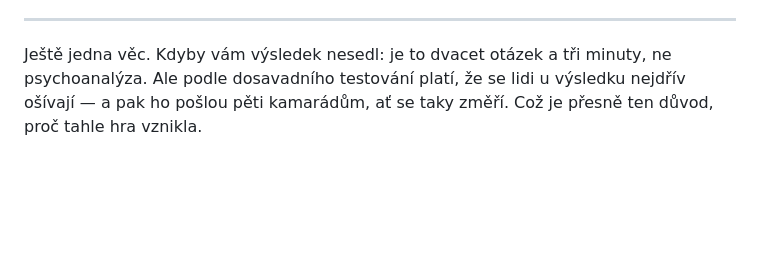
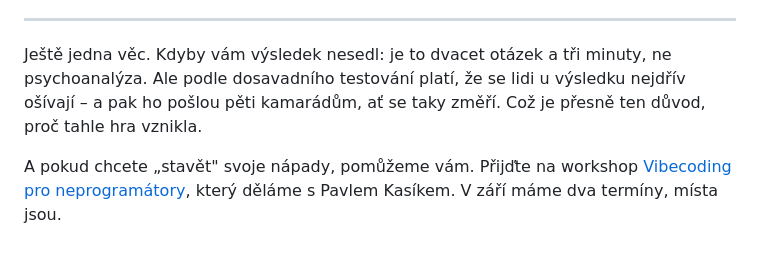
Before and after one commit to miloscermak/kompas, a Markdown page: jak-vznikl-kompas.md, the part around one of its changes. Drawn GitHub-style; blank space fills up the shorter version.

Commit message:
Article: use en dashes, add workshop invitation

```diff
--- a/jak-vznikl-kompas.md
+++ b/jak-vznikl-kompas.md
@@ -36,4 +36,6 @@ Web nepoužívá cookies ani analytiku. Po dokončení testu se anonymně ulož
 
 ---
 
-Ještě jedna věc. Kdyby vám výsledek nesedl: je to dvacet otázek a tři minuty, ne psychoanalýza. Ale podle dosavadního testování platí, že se lidi u výsledku nejdřív ošívají — a pak ho pošlou pěti kamarádům, ať se taky změří. Což je přesně ten důvod, proč tahle hra vznikla.
+Ještě jedna věc. Kdyby vám výsledek nesedl: je to dvacet otázek a tři minuty, ne psychoanalýza. Ale podle dosavadního testování platí, že se lidi u výsledku nejdřív ošívají – a pak ho pošlou pěti kamarádům, ať se taky změří. Což je přesně ten důvod, proč tahle hra vznikla.
+
+A pokud chcete „stavět" svoje nápady, pomůžeme vám. Přijďte na workshop [Vibecoding pro neprogramátory](https://vibecoding.inspiruj.se), který děláme s Pavlem Kasíkem. V září máme dva termíny, místa jsou.
```
Also changed, not shown: other parts of jak-vznikl-kompas.md (+9 -9 lines).
